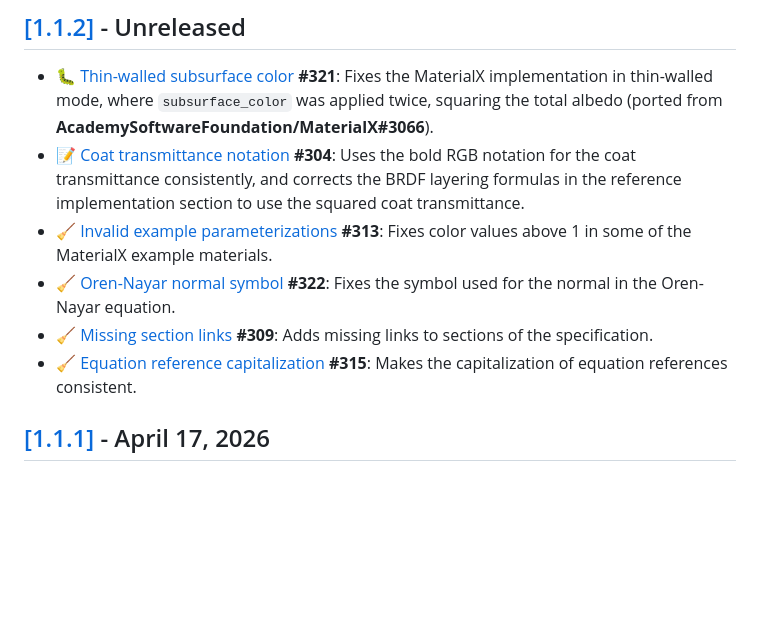
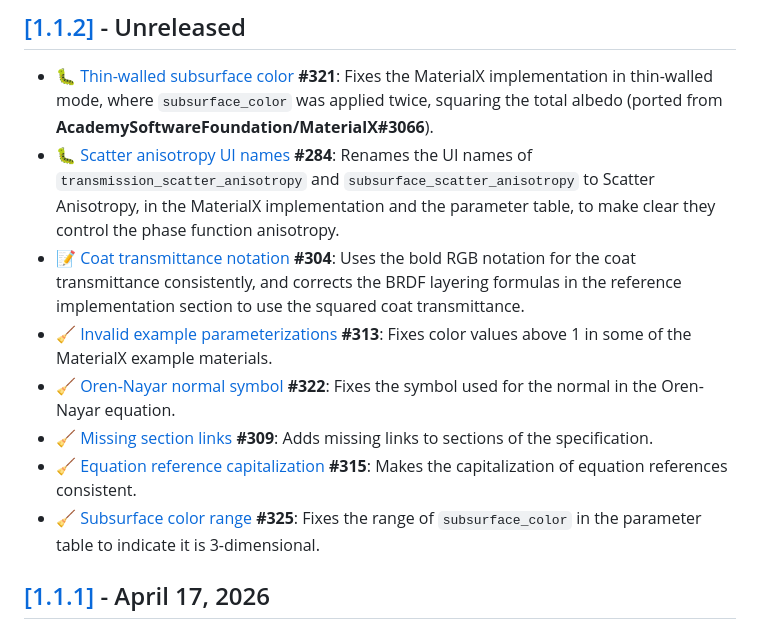
Before and after one commit to AcademySoftwareFoundation/OpenPBR, a Markdown page: CHANGELOG.md, the part around the change. GitHub-like rendering; blank space fills up the shorter version.

Commit message:
Add recently merged #284 and #325 to the 1.1.2 changelog
Co-Authored-By: Claude Opus 5.5 <noreply@anthropic.com>

```diff
--- a/CHANGELOG.md
+++ b/CHANGELOG.md
@@ -14,11 +14,13 @@ How to read this document : ✨ new feature &nbsp;|&nbsp; 🎨 look-changing &nb
 
 ## [[1.1.2]](https://github.com/AcademySoftwareFoundation/OpenPBR/tree/v1.1.2) - Unreleased
 - 🐛 [Thin-walled subsurface color](https://github.com/AcademySoftwareFoundation/OpenPBR/pull/321) **#321**: Fixes the MaterialX implementation in thin-walled mode, where `subsurface_color` was applied twice, squaring the total albedo (ported from **AcademySoftwareFoundation/MaterialX#3066**).
+- 🐛 [Scatter anisotropy UI names](https://github.com/AcademySoftwareFoundation/OpenPBR/pull/284) **#284**: Renames the UI names of `transmission_scatter_anisotropy` and `subsurface_scatter_anisotropy` to Scatter Anisotropy, in the MaterialX implementation and the parameter table, to make clear they control the phase function anisotropy.
 - 📝 [Coat transmittance notation](https://github.com/AcademySoftwareFoundation/OpenPBR/pull/304) **#304**: Uses the bold RGB notation for the coat transmittance consistently, and corrects the BRDF layering formulas in the reference implementation section to use the squared coat transmittance.
 - 🧹 [Invalid example parameterizations](https://github.com/AcademySoftwareFoundation/OpenPBR/pull/313) **#313**: Fixes color values above 1 in some of the MaterialX example materials.
 - 🧹 [Oren-Nayar normal symbol](https://github.com/AcademySoftwareFoundation/OpenPBR/pull/322) **#322**: Fixes the symbol used for the normal in the Oren-Nayar equation.
 - 🧹 [Missing section links](https://github.com/AcademySoftwareFoundation/OpenPBR/pull/309) **#309**: Adds missing links to sections of the specification.
 - 🧹 [Equation reference capitalization](https://github.com/AcademySoftwareFoundation/OpenPBR/pull/315) **#315**: Makes the capitalization of equation references consistent.
+- 🧹 [Subsurface color range](https://github.com/AcademySoftwareFoundation/OpenPBR/pull/325) **#325**: Fixes the range of `subsurface_color` in the parameter table to indicate it is 3-dimensional.
 
 ## [[1.1.1]](https://github.com/AcademySoftwareFoundation/OpenPBR/tree/v1.1.1) - April 17, 2026
 - 🐛 [Metal edge tint and ignored thin-walled](https://github.com/AcademySoftwareFoundation/OpenPBR/pull/300) **#300**: Fixes two issues in the MaterialX implementation, the edge tint was incorrectly multiplied by the specular weight (backported from **#240**) and `geometry_thin_walled` was not connected to the shader (backported from **AcademySoftwareFoundation/MaterialX#2759**).
```
